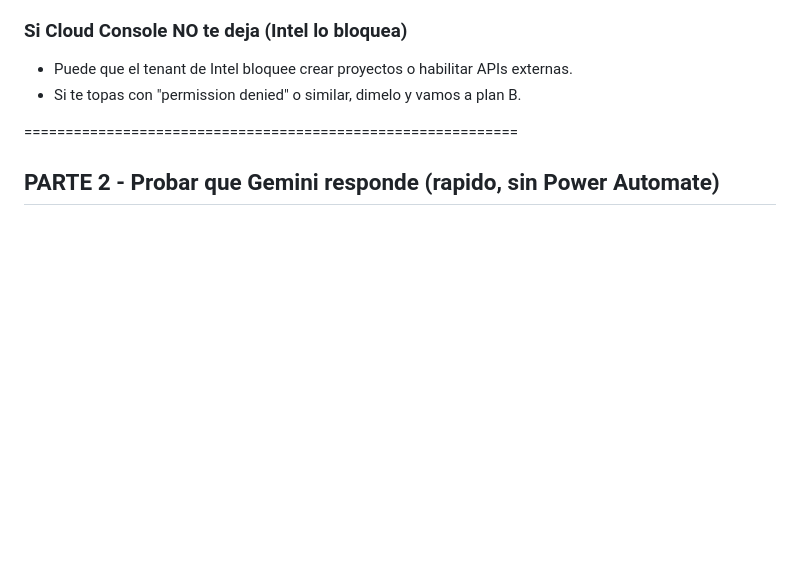
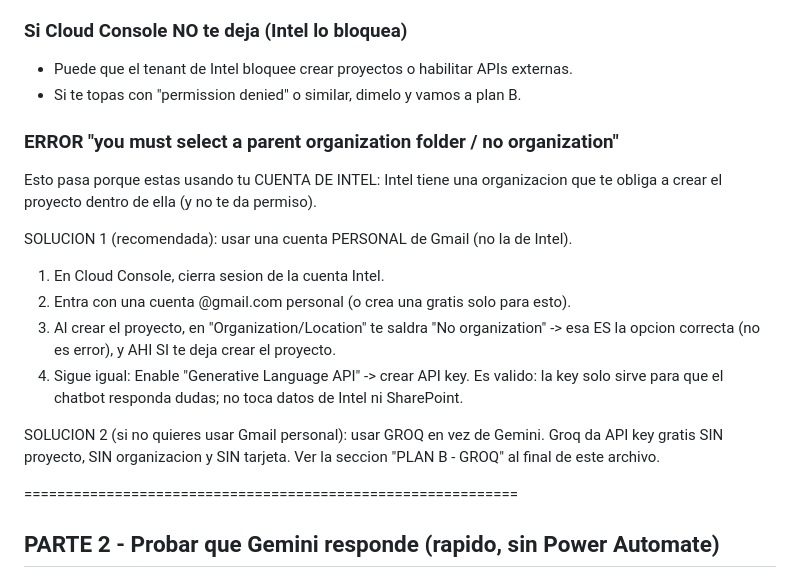
Before and after one commit to jairgarciaintel/ifs-request-tracker, a Markdown page: sync/GEMINI-AI-SETUP.md, the part around one of its changes. GitHub-like rendering; blank space fills up the shorter version.

```diff
--- a/sync/GEMINI-AI-SETUP.md
+++ b/sync/GEMINI-AI-SETUP.md
@@ -43,6 +43,23 @@ La key NUNCA va en index.html (es publico en GitHub). Va escondida en el flow.
 ### Si Cloud Console NO te deja (Intel lo bloquea)
 - Puede que el tenant de Intel bloquee crear proyectos o habilitar APIs externas.
 - Si te topas con "permission denied" o similar, dimelo y vamos a plan B.
+
+### ERROR "you must select a parent organization folder / no organization"
+Esto pasa porque estas usando tu CUENTA DE INTEL: Intel tiene una organizacion
+que te obliga a crear el proyecto dentro de ella (y no te da permiso).
+
+SOLUCION 1 (recomendada): usar una cuenta PERSONAL de Gmail (no la de Intel).
+1. En Cloud Console, cierra sesion de la cuenta Intel.
+2. Entra con una cuenta @gmail.com personal (o crea una gratis solo para esto).
+3. Al crear el proyecto, en "Organization/Location" te saldra "No organization"
+   -> esa ES la opcion correcta (no es error), y AHI SI te deja crear el proyecto.
+4. Sigue igual: Enable "Generative Language API" -> crear API key.
+Es valido: la key solo sirve para que el chatbot responda dudas; no toca datos
+de Intel ni SharePoint.
+
+SOLUCION 2 (si no quieres usar Gmail personal): usar GROQ en vez de Gemini.
+Groq da API key gratis SIN proyecto, SIN organizacion y SIN tarjeta. Ver la
+seccion "PLAN B - GROQ" al final de este archivo.
 
 ============================================================
 ## PARTE 2 - Probar que Gemini responde (rapido, sin Power Automate)
```
Also changed, not shown: other parts of sync/GEMINI-AI-SETUP.md (+45 -0 lines).
